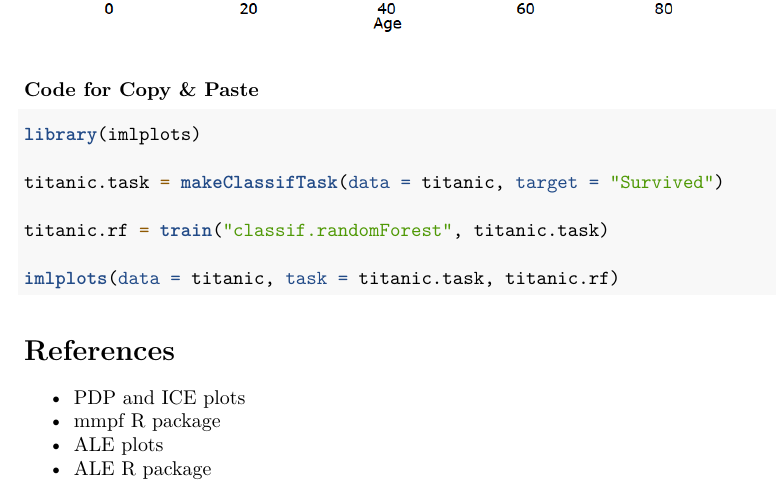
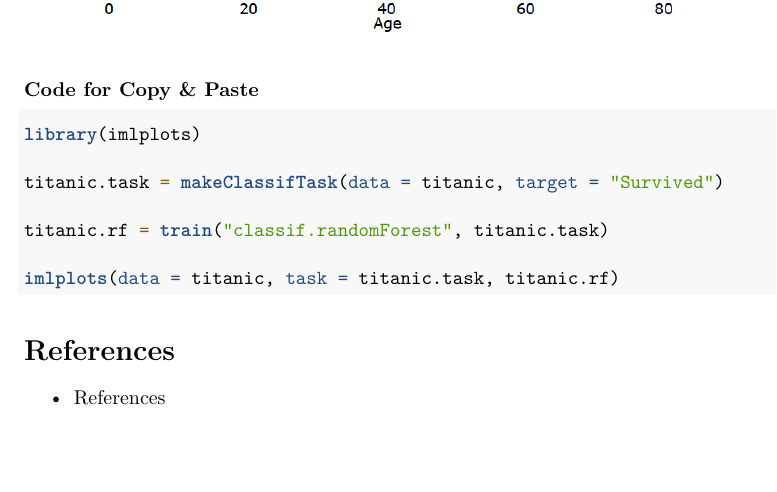
Before and after one commit to slds-lmu/imlplots, an R Markdown document (vignettes/imlplots.Rmd): part of page 10 of 10, cut so that both start at the same text, the shorter picture padded with empty space. Rendered offline with R 4.5, knitr and Pandoc, then LaTeX, with nearby package versions; some code elsewhere in the file could not run offline.

Commit message:
vignette

```diff
--- a/vignettes/imlplots.Rmd
+++ b/vignettes/imlplots.Rmd
@@ -269,7 +269,4 @@ imlplots(data = titanic, task = titanic.task, titanic.rf)
 
 # References
 
-* [PDP and ICE plots](https://arxiv.org/pdf/1309.6392.pdf)
-* [mmpf R package](https://github.com/zmjones/mmpf)
-* [ALE plots](https://arxiv.org/abs/1612.08468)
-* [ALE R package](https://cran.r-project.org/web/packages/ALEPlot/index.html)
+* [References](https://github.com/juliafried/imlplots/raw/master/paper/references.pdf)
```
Also changed, not shown: vignettes/imlplots.html (deleted), vignettes/imlplots.pdf (added).
